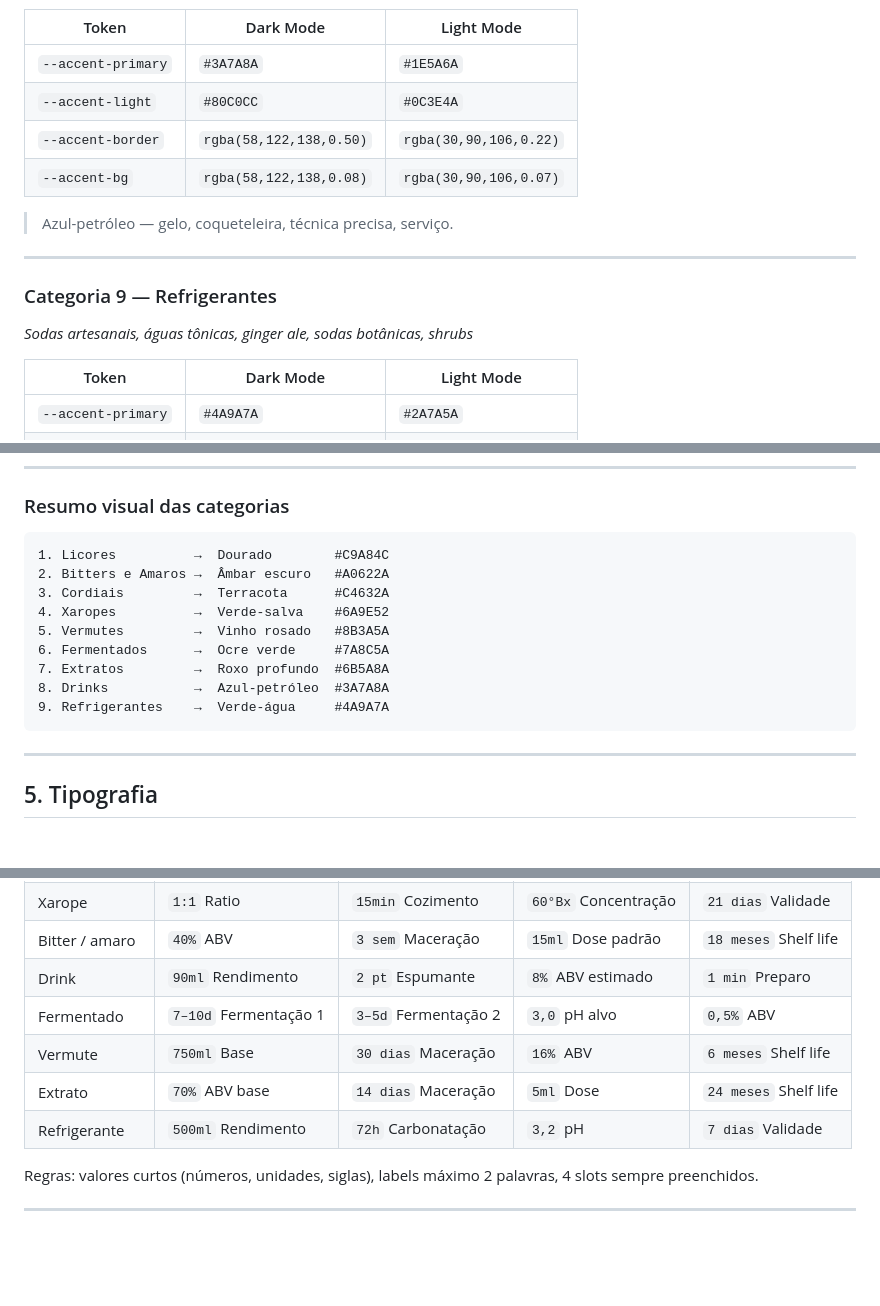
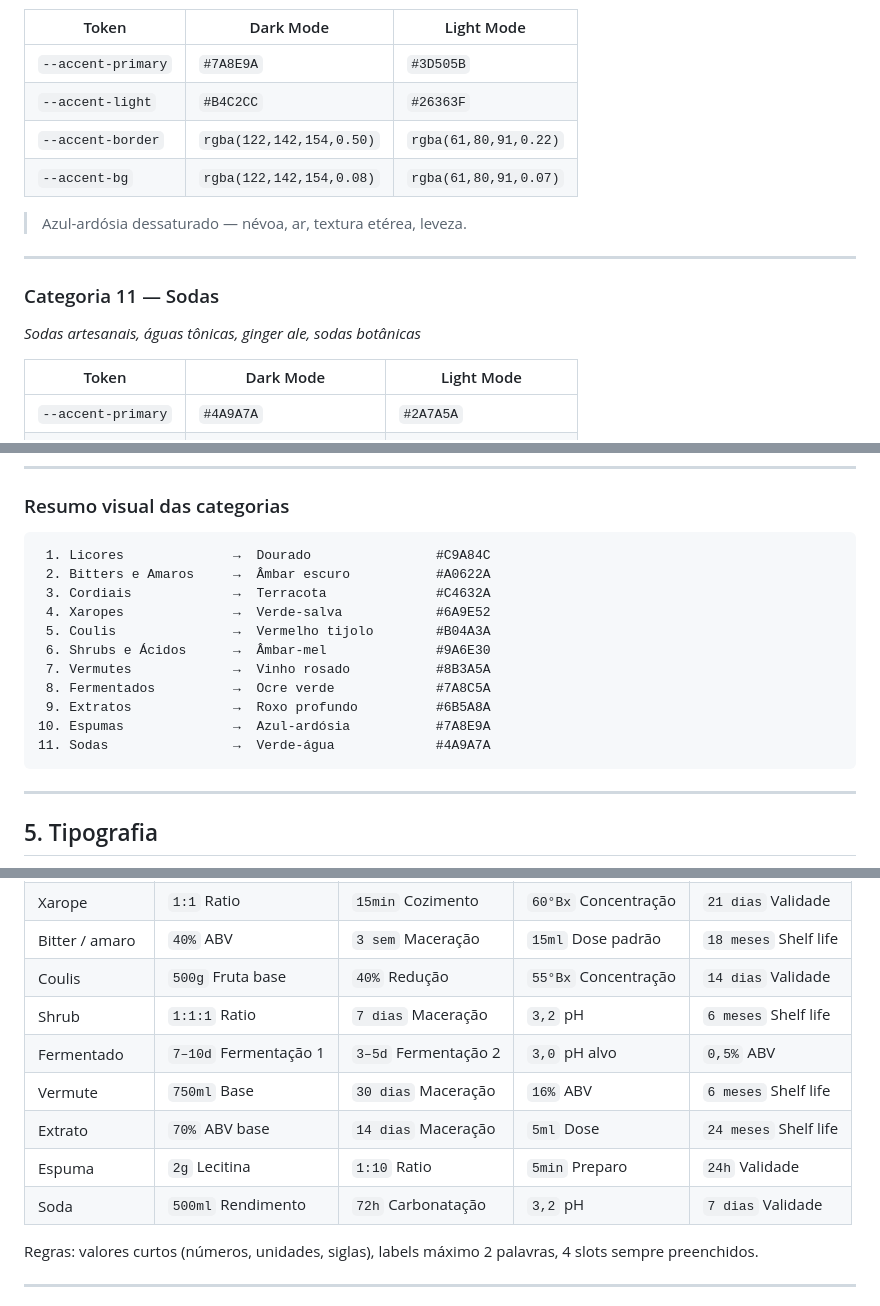
Before and after one commit to SeuOtto/portfolio-artesanal, a Markdown page: ds-portfolio-artesanal.md, 3 parts joined by grey strips. Rendered like a GitHub page; blank space fills up the shorter version.

````diff
--- a/ds-portfolio-artesanal.md
+++ b/ds-portfolio-artesanal.md
@@ -231,17 +259,17 @@ O acento é a única cor que muda entre categorias. Ele aparece em: barra latera
 
 | Token | Dark Mode | Light Mode |
 |---|---|---|
-| `--accent-primary` | `#3A7A8A` | `#1E5A6A` |
-| `--accent-light` | `#80C0CC` | `#0C3E4A` |
-| `--accent-border` | `rgba(58,122,138,0.50)` | `rgba(30,90,106,0.22)` |
-| `--accent-bg` | `rgba(58,122,138,0.08)` | `rgba(30,90,106,0.07)` |
+| `--accent-primary` | `#7A8E9A` | `#3D505B` |
+| `--accent-light` | `#B4C2CC` | `#26363F` |
+| `--accent-border` | `rgba(122,142,154,0.50)` | `rgba(61,80,91,0.22)` |
+| `--accent-bg` | `rgba(122,142,154,0.08)` | `rgba(61,80,91,0.07)` |
 
-> Azul-petróleo — gelo, coqueteleira, técnica precisa, serviço.
+> Azul-ardósia dessaturado — névoa, ar, textura etérea, leveza.
 
 ---
 
-### Categoria 9 — Refrigerantes
-*Sodas artesanais, águas tônicas, ginger ale, sodas botânicas, shrubs*
+### Categoria 11 — Sodas
+*Sodas artesanais, águas tônicas, ginger ale, sodas botânicas*
 
 | Token | Dark Mode | Light Mode |
 |---|---|---|
@@ -257,15 +285,17 @@ O acento é a única cor que muda entre categorias. Ele aparece em: barra latera
 ### Resumo visual das categorias
 
 ```
-1. Licores          →  Dourado        #C9A84C
-2. Bitters e Amaros →  Âmbar escuro   #A0622A
-3. Cordiais         →  Terracota      #C4632A
-4. Xaropes          →  Verde-salva    #6A9E52
-5. Vermutes         →  Vinho rosado   #8B3A5A
-6. Fermentados      →  Ocre verde     #7A8C5A
-7. Extratos         →  Roxo profundo  #6B5A8A
-8. Drinks           →  Azul-petróleo  #3A7A8A
-9. Refrigerantes    →  Verde-água     #4A9A7A
+ 1. Licores              →  Dourado                #C9A84C
+ 2. Bitters e Amaros     →  Âmbar escuro           #A0622A
+ 3. Cordiais             →  Terracota              #C4632A
+ 4. Xaropes              →  Verde-salva            #6A9E52
+ 5. Coulis               →  Vermelho tijolo        #B04A3A
+ 6. Shrubs e Ácidos      →  Âmbar-mel              #9A6E30
+ 7. Vermutes             →  Vinho rosado           #8B3A5A
+ 8. Fermentados          →  Ocre verde             #7A8C5A
+ 9. Extratos             →  Roxo profundo          #6B5A8A
+10. Espumas              →  Azul-ardósia           #7A8E9A
+11. Sodas                →  Verde-água             #4A9A7A
 ```
 
 ---
@@ -418,11 +448,13 @@ Label: Satoshi 10px uppercase letter-spacing 0.18em, --text-hint (rgba)
 | Licor sous vide | `85°C` Temperatura | `2h30` Sous Vide | `20%` ABV | `34g` Açúcar/100ml |
 | Xarope | `1:1` Ratio | `15min` Cozimento | `60°Bx` Concentração | `21 dias` Validade |
 | Bitter / amaro | `40%` ABV | `3 sem` Maceração | `15ml` Dose padrão | `18 meses` Shelf life |
-| Drink | `90ml` Rendimento | `2 pt` Espumante | `8%` ABV estimado | `1 min` Preparo |
+| Coulis | `500g` Fruta base | `40%` Redução | `55°Bx` Concentração | `14 dias` Validade |
+| Shrub | `1:1:1` Ratio | `7 dias` Maceração | `3,2` pH | `6 meses` Shelf life |
 | Fermentado | `7–10d` Fermentação 1 | `3–5d` Fermentação 2 | `3,0` pH alvo | `0,5%` ABV |
 | Vermute | `750ml` Base | `30 dias` Maceração | `16%` ABV | `6 meses` Shelf life |
 | Extrato | `70%` ABV base | `14 dias` Maceração | `5ml` Dose | `24 meses` Shelf life |
-| Refrigerante | `500ml` Rendimento | `72h` Carbonatação | `3,2` pH | `7 dias` Validade |
+| Espuma | `2g` Lecitina | `1:10` Ratio | `5min` Preparo | `24h` Validade |
+| Soda | `500ml` Rendimento | `72h` Carbonatação | `3,2` pH | `7 dias` Validade |
 
 Regras: valores curtos (números, unidades, siglas), labels máximo 2 palavras, 4 slots sempre preenchidos.
 
````
Also changed, not shown: other parts of ds-portfolio-artesanal.md (+34 -6 lines).
